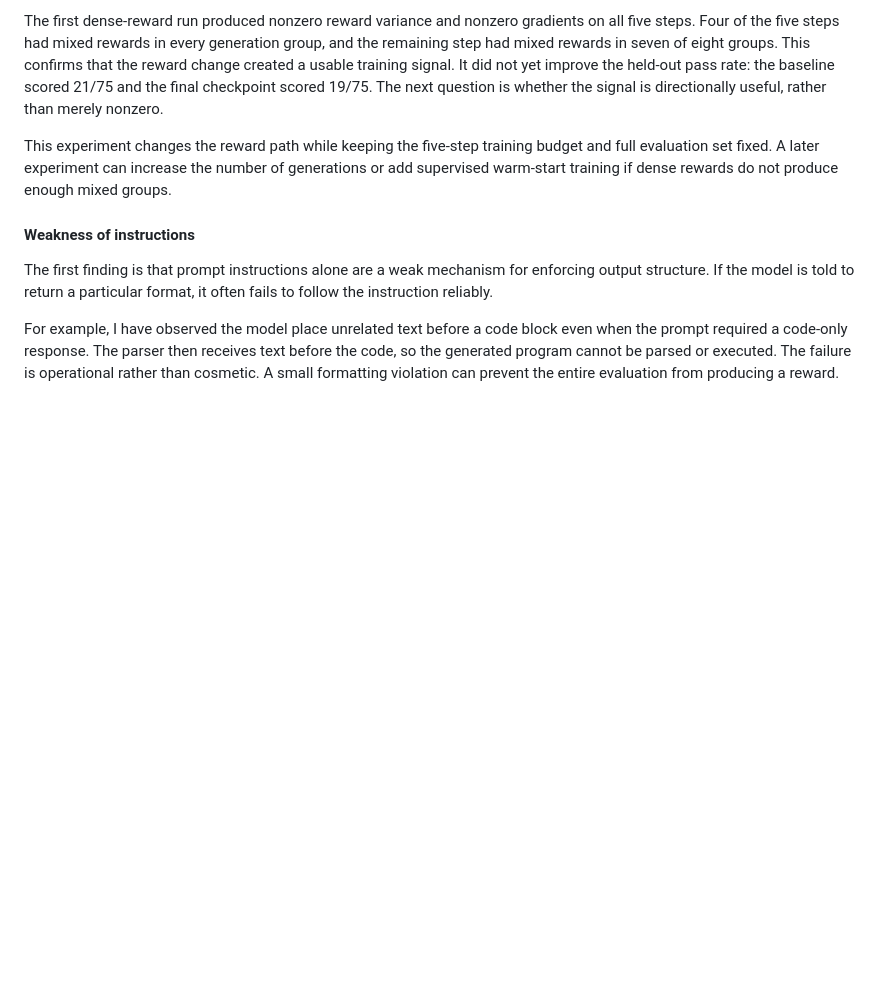
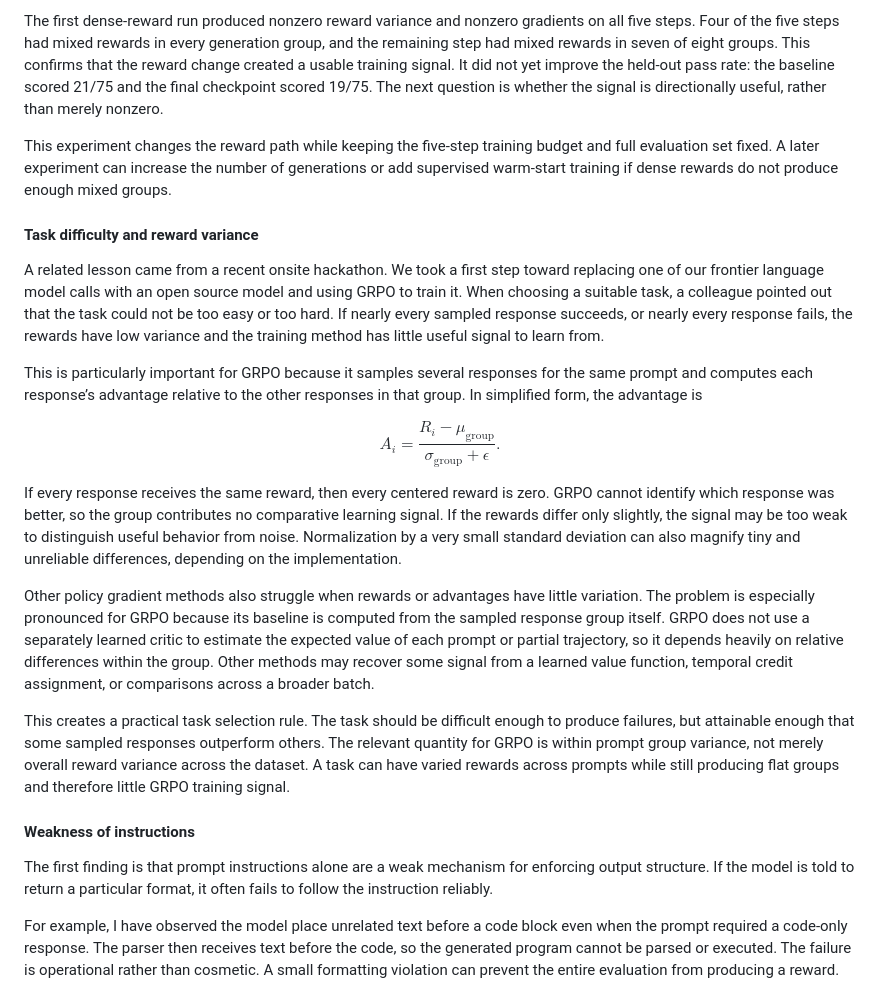
Before and after one commit to kunal-sinha-coding/personal-website, a Markdown page: blog/tiny_model_rl.md, the part around the change. Drawn GitHub-style; blank space fills up the shorter version.

Commit message:
Explain GRPO reward variance

```diff
--- a/blog/tiny_model_rl.md
+++ b/blog/tiny_model_rl.md
@@ -83,6 +83,22 @@ The first dense-reward run produced nonzero reward variance and nonzero gradient
 
 This experiment changes the reward path while keeping the five-step training budget and full evaluation set fixed. A later experiment can increase the number of generations or add supervised warm-start training if dense rewards do not produce enough mixed groups.
 
+#### Task difficulty and reward variance
+
+A related lesson came from a recent onsite hackathon. We took a first step toward replacing one of our frontier language model calls with an open source model and using GRPO to train it. When choosing a suitable task, a colleague pointed out that the task could not be too easy or too hard. If nearly every sampled response succeeds, or nearly every response fails, the rewards have low variance and the training method has little useful signal to learn from.
+
+This is particularly important for GRPO because it samples several responses for the same prompt and computes each response’s advantage relative to the other responses in that group. In simplified form, the advantage is
+
+$$
+A_i = \frac{R_i - \mu_{\mathrm{group}}}{\sigma_{\mathrm{group}} + \epsilon}.
+$$
+
+If every response receives the same reward, then every centered reward is zero. GRPO cannot identify which response was better, so the group contributes no comparative learning signal. If the rewards differ only slightly, the signal may be too weak to distinguish useful behavior from noise. Normalization by a very small standard deviation can also magnify tiny and unreliable differences, depending on the implementation.
+
+Other policy gradient methods also struggle when rewards or advantages have little variation. The problem is especially pronounced for GRPO because its baseline is computed from the sampled response group itself. GRPO does not use a separately learned critic to estimate the expected value of each prompt or partial trajectory, so it depends heavily on relative differences within the group. Other methods may recover some signal from a learned value function, temporal credit assignment, or comparisons across a broader batch.
+
+This creates a practical task selection rule. The task should be difficult enough to produce failures, but attainable enough that some sampled responses outperform others. The relevant quantity for GRPO is within prompt group variance, not merely overall reward variance across the dataset. A task can have varied rewards across prompts while still producing flat groups and therefore little GRPO training signal.
+
 #### Weakness of instructions
 
 The first finding is that prompt instructions alone are a weak mechanism for enforcing output structure. If the model is told to return a particular format, it often fails to follow the instruction reliably.
```
